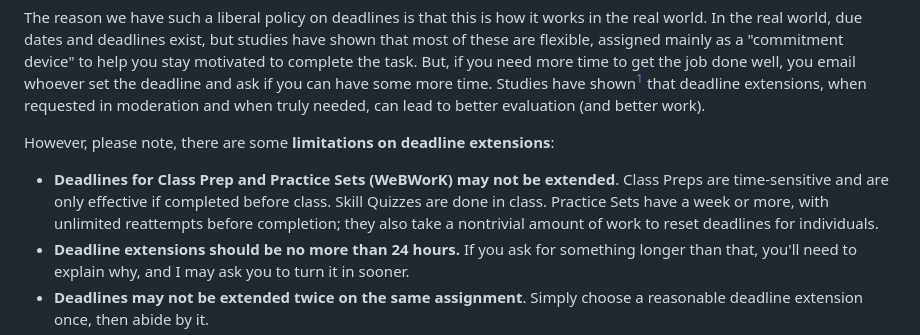
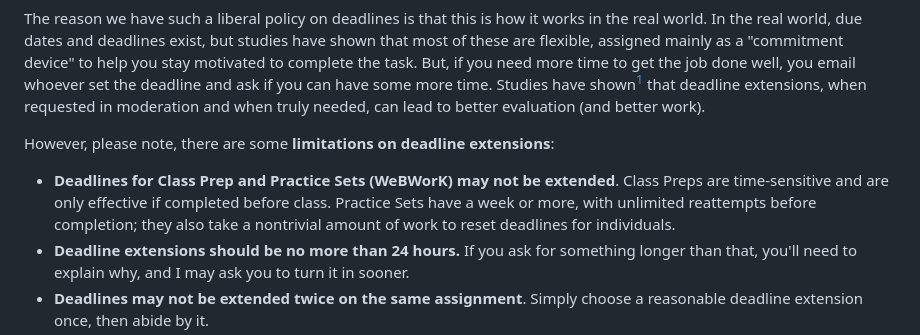
Before and after one commit to RobertTalbert/linalg-diffeq, a Markdown page: course-docs/mth302-w23-syllabus.md, the part around the change. Rendered like a GitHub page.

Commit message:
Correction to deadline policy

```diff
--- a/course-docs/mth302-w23-syllabus.md
+++ b/course-docs/mth302-w23-syllabus.md
@@ -279,7 +279,7 @@ The reason we have such a liberal policy on deadlines is that this is how it wor
 
 However, please note, there are some **limitations on deadline extensions**:
 
-- **Deadlines for Class Prep and Practice Sets (WeBWorK) may not be extended**. Class Preps are time-sensitive and are only effective if completed before class. Skill Quizzes are done in class. Practice Sets have a week or more, with unlimited reattempts before completion; they also take a nontrivial amount of work to reset deadlines for individuals.
+- **Deadlines for Class Prep and Practice Sets (WeBWorK) may not be extended**. Class Preps are time-sensitive and are only effective if completed before class. Practice Sets have a week or more, with unlimited reattempts before completion; they also take a nontrivial amount of work to reset deadlines for individuals.
 - **Deadline extensions should be no more than 24 hours.** If you ask for something longer than that, you'll need to explain why, and I may ask you to turn it in sooner.
 - **Deadlines may not be extended twice on the same assignment**. Simply choose a reasonable deadline extension once, then abide by it.
 - The **final deadline for Miniprojects (11:59pm ET April 16) may not be extended**.
```
